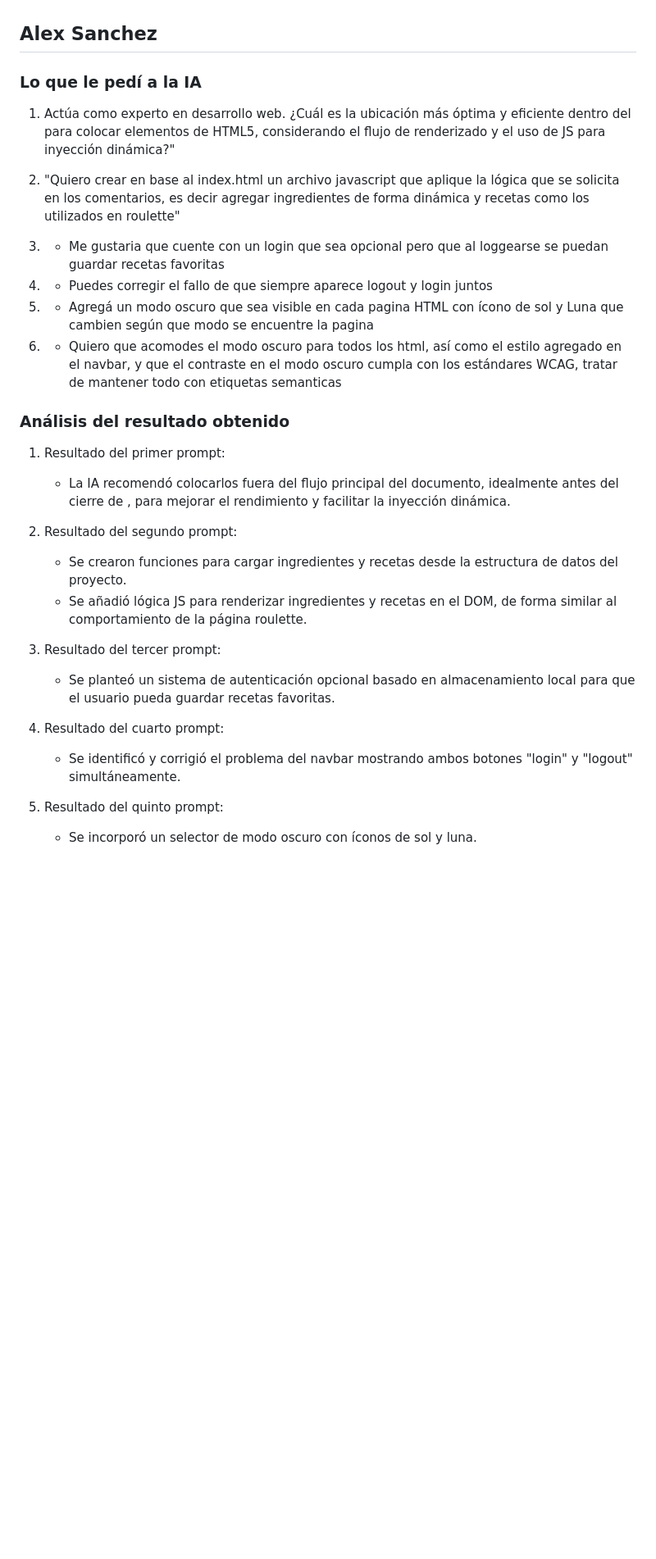
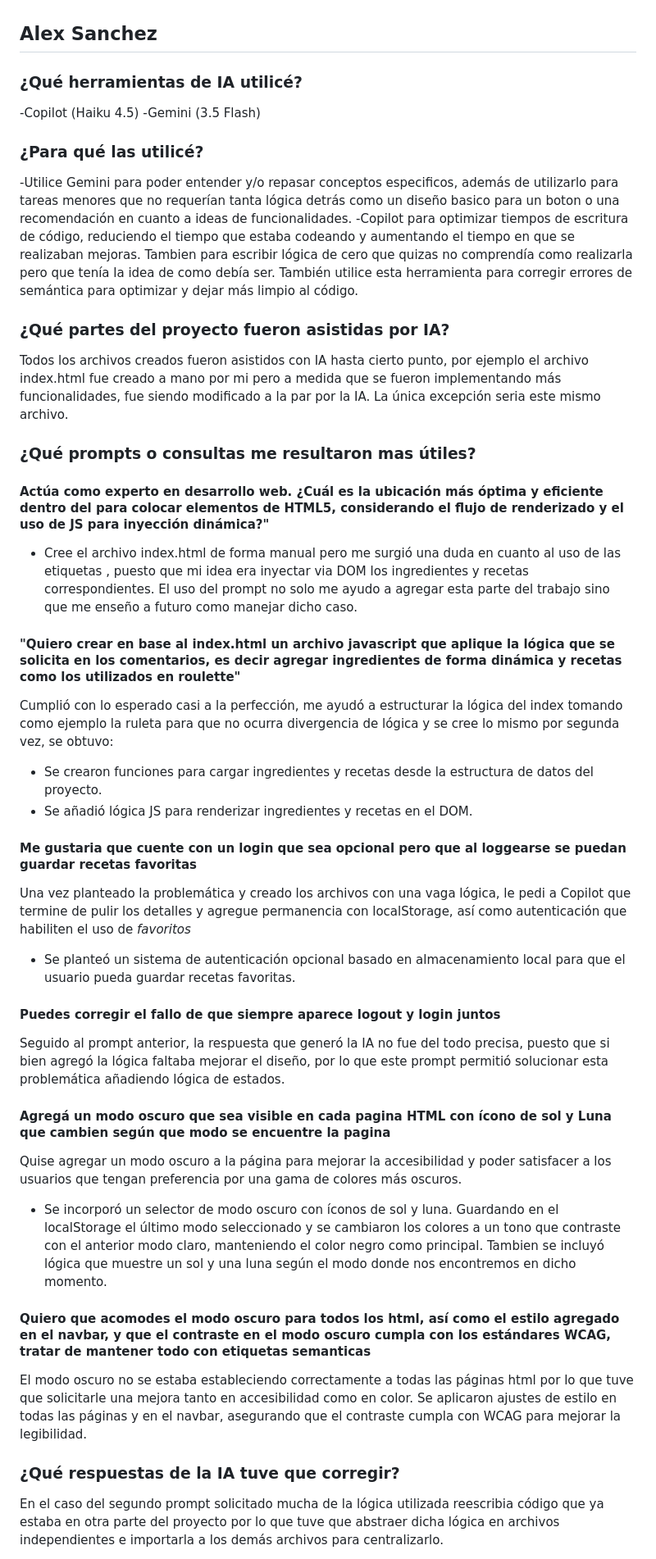
Before and after one commit to jluque-venturing/Project_Food-Roulette_IntegrarTec, a Markdown page: IA_HISTORY.md, the part around one of its changes. Shown at 82% size. Rendered like a GitHub page; blank space fills up the shorter version.

Commit message:
docs: enhance IA_HISTORY documentation with detailed usage and prompts for AI tools

```diff
--- a/IA_HISTORY.md
+++ b/IA_HISTORY.md
@@ -1,34 +1,46 @@
 ## Alex Sanchez
-### Lo que le pedí a la IA
+### ¿Qué herramientas de IA utilicé?
 
-1. Actúa como experto en desarrollo web. ¿Cuál es la ubicación más óptima y eficiente dentro del <body> para colocar elementos <template> de HTML5, considerando el flujo de renderizado y el uso de JS para inyección dinámica?"
+   -Copilot (Haiku 4.5)
+   -Gemini (3.5 Flash)
 
-2. "Quiero crear en base al index.html un archivo javascript que aplique la lógica que se solicita en los comentarios, es decir agregar ingredientes de forma dinámica y recetas como los utilizados en roulette"
+### ¿Para qué las utilicé?
+   -Utilice Gemini para poder entender y/o repasar conceptos especificos, además de utilizarlo para tareas menores que no requerían tanta lógica detrás como un diseño basico para un boton o una recomendación en cuanto a ideas de funcionalidades.
+   -Copilot para optimizar tiempos de escritura de código, reduciendo el tiempo que estaba codeando y aumentando el tiempo en que se realizaban mejoras. Tambien para escribir lógica de cero que quizas no comprendía como realizarla pero que tenía la idea de como debía ser.
+   También utilice esta herramienta para corregir errores de semántica para optimizar y dejar más limpio al código.
 
-3. - Me gustaria que cuente con un login que sea opcional pero que al loggearse se puedan guardar recetas favoritas
+### ¿Qué partes del proyecto fueron asistidas por IA?
 
-4. - Puedes corregir el fallo de que siempre aparece logout y login juntos
+   Todos los archivos creados fueron asistidos con IA hasta cierto punto, por ejemplo el archivo index.html fue creado a mano por mi pero a medida que se fueron implementando más funcionalidades, fue siendo modificado a la par por la IA.
+   La única excepción seria este mismo archivo.
 
-5. - Agregá un modo oscuro que sea visible en cada pagina HTML con ícono de sol y Luna que cambien según que modo se encuentre la pagina
+### ¿Qué prompts o consultas me resultaron mas útiles?
 
-6. - Quiero que acomodes el modo oscuro para todos los html, así como el estilo agregado en el navbar, y que el contraste en el modo oscuro cumpla con los estándares WCAG, tratar de mantener todo con etiquetas semanticas
+#### Actúa como experto en desarrollo web. ¿Cuál es la ubicación más óptima y eficiente dentro del <body> para colocar elementos <template> de HTML5, considerando el flujo de renderizado y el uso de JS para inyección dinámica?"
+   - Cree el archivo index.html de forma manual pero me surgió una duda en cuanto al uso de las etiquetas <template> , puesto que mi idea era inyectar via DOM los ingredientes y recetas correspondientes.
+   El uso del prompt no solo me ayudo a agregar esta parte del trabajo sino que me enseño a futuro como manejar dicho caso.
 
-### Análisis del resultado obtenido
+#### "Quiero crear en base al index.html un archivo javascript que aplique la lógica que se solicita en los comentarios, es decir agregar ingredientes de forma dinámica y recetas como los utilizados en roulette"
+   Cumplió con lo esperado casi a la perfección, me ayudó a estructurar la lógica del index tomando como ejemplo la ruleta para que no ocurra divergencia de lógica y se cree lo mismo por segunda vez, se obtuvo:
+   - Se crearon funciones para cargar ingredientes y recetas desde la estructura de datos del proyecto.
+   - Se añadió lógica JS para renderizar ingredientes y recetas en el DOM.
 
+#### Me gustaria que cuente con un login que sea opcional pero que al loggearse se puedan guardar recetas favoritas
+   Una vez planteado la problemática y creado los archivos con una vaga lógica, le pedi a Copilot que termine de pulir los detalles y agregue permanencia con localStorage, así como autenticación que habiliten el uso de *favoritos*
+   - Se planteó un sistema de autenticación opcional basado en almacenamiento local para que el usuario pueda guardar recetas favoritas.
 
-1. Resultado del primer prompt:
-   - La IA recomendó colocarlos fuera del flujo principal del documento, idealmente antes del cierre de </body>, para mejorar el rendimiento y facilitar la inyección dinámica.
+#### Puedes corregir el fallo de que siempre aparece logout y login juntos
+   Seguido al prompt anterior, la respuesta que generó la IA no fue del todo precisa, puesto que si bien agregó la lógica faltaba mejorar el diseño, por lo que este prompt permitió solucionar esta problemática añadiendo lógica de estados.
 
-2. Resultado del segundo prompt:
-   - Se crearon funciones para cargar ingredientes y recetas desde la estructura de datos del proyecto.
-   - Se añadió lógica JS para renderizar ingredientes y recetas en el DOM, de forma similar al comportamiento de la página roulette.
+#### Agregá un modo oscuro que sea visible en cada pagina HTML con ícono de sol y Luna que cambien según que modo se encuentre la pagina
+   Quise agregar un modo oscuro a la página para mejorar la accesibilidad y poder satisfacer a los usuarios que tengan preferencia por una gama de colores más oscuros.
+   - Se incorporó un selector de modo oscuro con íconos de sol y luna. Guardando en el localStorage el último modo seleccionado y se cambiaron los colores a un tono que contraste con el anterior modo claro, manteniendo el color negro como principal. Tambien se incluyó lógica que muestre un sol y una luna según el modo donde nos encontremos en dicho momento.
 
-3. Resultado del tercer prompt:
-    - Se planteó un sistema de autenticación opcional basado en almacenamiento local para que el usuario pueda guardar recetas favoritas.
+#### Quiero que acomodes el modo oscuro para todos los html, así como el estilo agregado en el navbar, y que el contraste en el modo oscuro cumpla con los estándares WCAG, tratar de mantener todo con etiquetas semanticas
+   El modo oscuro no se estaba estableciendo correctamente a todas las páginas html por lo que tuve que solicitarle una mejora tanto en accesibilidad como en color.
+   Se aplicaron ajustes de estilo en todas las páginas y en el navbar, asegurando que el contraste cumpla con WCAG para mejorar la legibilidad.
 
-4. Resultado del cuarto prompt:
-    - Se identificó y corrigió el problema del navbar mostrando ambos botones "login" y "logout" simultáneamente.
+### ¿Qué respuestas de la IA tuve que corregir?
 
-5. Resultado del quinto prompt:
-   - Se incorporó un selector de modo oscuro con íconos de sol y luna.
+   En el caso del segundo prompt solicitado mucha de la lógica utilizada reescribia código que ya estaba en otra parte del proyecto por lo que tuve que abstraer dicha lógica en archivos independientes e importarla a los demás archivos para centralizarlo.
 
```
Also changed, not shown: other parts of IA_HISTORY.md (+21 -14 lines).
